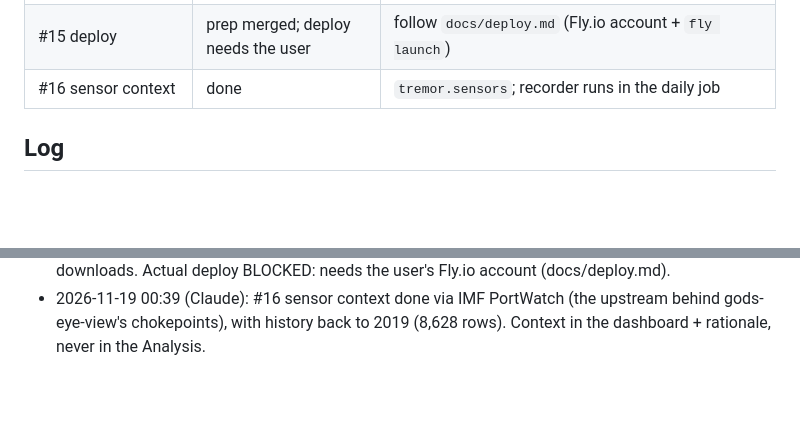
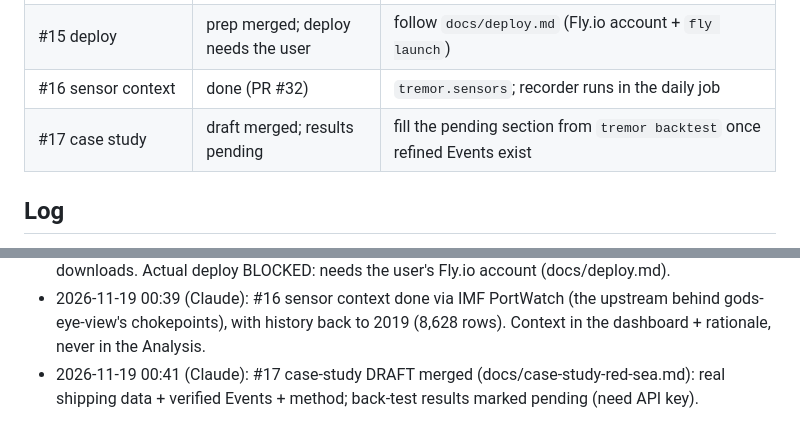
Before and after one commit to bradenlocsin/tremor, a Markdown page: HANDOFF.md, 2 parts joined by grey strips. Drawn GitHub-style; blank space fills up the shorter version.

```diff
--- a/HANDOFF.md
+++ b/HANDOFF.md
@@ -29,7 +29,8 @@ Running log so any agent (Claude Code or Codex) can continue TREMOR's overnight
 | #14 dashboard | done (PR #29) | `TREMOR_PASSCODE=x uv run streamlit run src/tremor/dashboard/app.py` |
 | #10 Eval set | built; open for user labeling | after backfill: `uv run tremor eval sample`, label on the dashboard, then `uv run tremor eval score` |
 | #15 deploy | prep merged; deploy needs the user | follow `docs/deploy.md` (Fly.io account + `fly launch`) |
-| #16 sensor context | done | `tremor.sensors`; recorder runs in the daily job |
+| #16 sensor context | done (PR #32) | `tremor.sensors`; recorder runs in the daily job |
+| #17 case study | draft merged; results pending | fill the pending section from `tremor backtest` once refined Events exist |
 
 ## Log
 
@@ -48,3 +49,4 @@ Running log so any agent (Claude Code or Codex) can continue TREMOR's overnight
 - 2026-11-19 00:34 (Claude): #10 labeling page + eval scoring built; stale-dated GDELT rows (event date >30d before publish) now skipped. Issue stays open: needs the user's 100 blind labels + a real model score. Run 'uv run tremor eval sample' only AFTER the backfill completes.
 - 2026-11-19 00:36 (Claude): #15 deploy prep merged (jobs, scheduler, backups, Dockerfile, fly.toml, docs/deploy.md). Both jobs ran locally end to end. Fixed: price update held a write lock across downloads. Actual deploy BLOCKED: needs the user's Fly.io account (docs/deploy.md).
 - 2026-11-19 00:39 (Claude): #16 sensor context done via IMF PortWatch (the upstream behind gods-eye-view's chokepoints), with history back to 2019 (8,628 rows). Context in the dashboard + rationale, never in the Analysis.
+- 2026-11-19 00:41 (Claude): #17 case-study DRAFT merged (docs/case-study-red-sea.md): real shipping data + verified Events + method; back-test results marked pending (need API key).
```
Also changed, not shown: README.md (+6 -0 lines), docs/case-study-red-sea.md (added, +79 -0 lines), docs/charts/red-sea-chokepoints-dark.png (added), docs/charts/red-sea-chokepoints-light.png (added), 1 other file.
